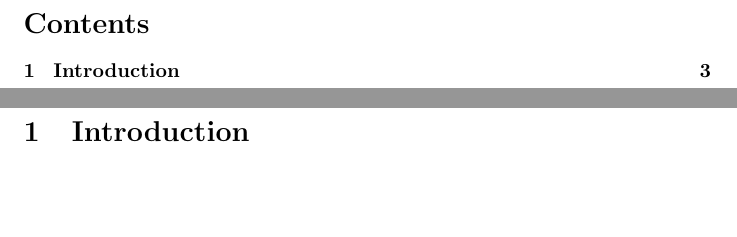
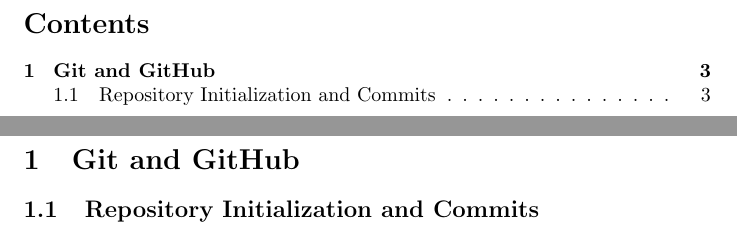
Before and after one commit to KianSharifan/cw-final-project, a LaTeX document (main.tex): two parts of pages 2 and 3 of 3, joined at a grey line, cut so that both start at the same text, the shorter picture padded with empty space. Compiled offline with pdfLaTeX.

Commit message:
version 1.0

```diff
--- a/main.tex
+++ b/main.tex
@@ -1,5 +1,5 @@
 \documentclass{article}
-\usepackage{graphicx}
+\usepackage{graphicx} % Required for inserting images
 
 \title{Final Project cw}
 \author{Kian Sharifan}
@@ -12,6 +12,7 @@
 \tableofcontents
 \newpage
 
-\section{Introduction}
+\section{Git and GitHub}
+\subsection{Repository Initialization and Commits}
 
 \end{document}
```
